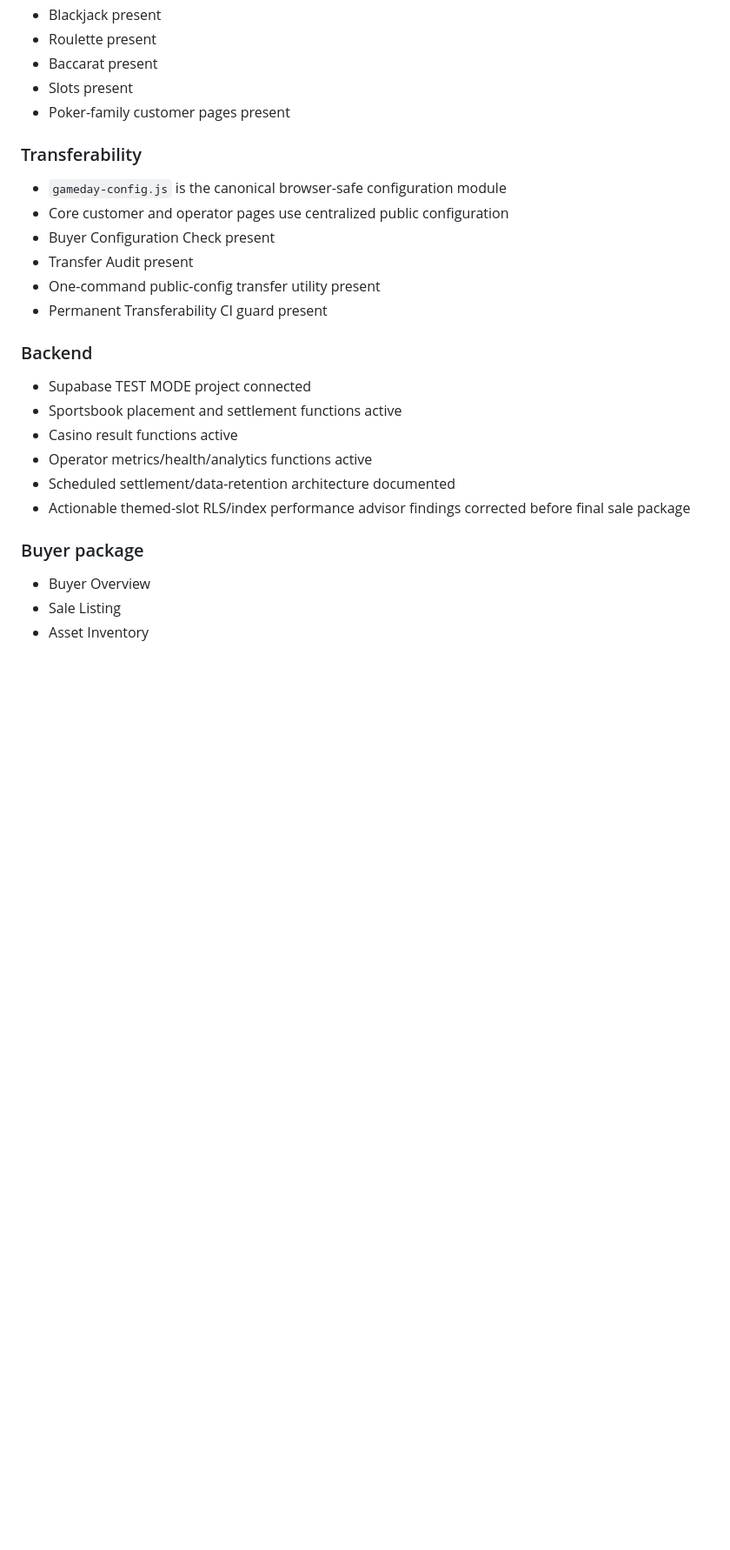
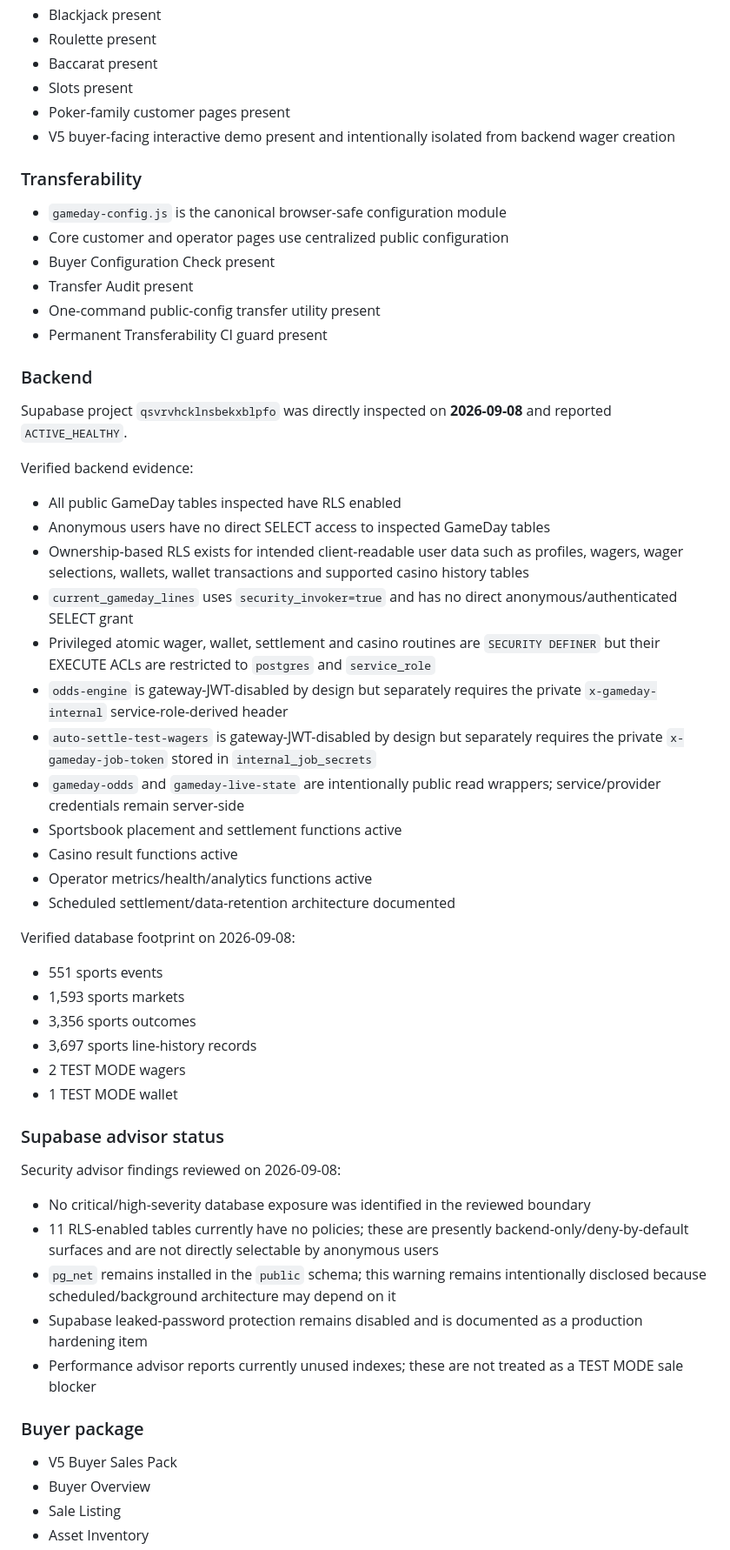
Before and after one commit to daddypaid/Game-day-sports, a Markdown page: FINAL-SALE-READINESS.md, the part around one of its changes. Shown at 87% size. Drawn GitHub-style; blank space fills up the shorter version.

Commit message:
Record verified Supabase backend evidence

```diff
--- a/FINAL-SALE-READINESS.md
+++ b/FINAL-SALE-READINESS.md
@@ -27,6 +27,7 @@ GameDay is prepared to be marketed as a **TEST MODE sportsbook + casino software
 - Baccarat present
 - Slots present
 - Poker-family customer pages present
+- V5 buyer-facing interactive demo present and intentionally isolated from backend wager creation
 
 ### Transferability
 
@@ -39,15 +40,45 @@ GameDay is prepared to be marketed as a **TEST MODE sportsbook + casino software
 
 ### Backend
 
-- Supabase TEST MODE project connected
+Supabase project `qsvrvhcklnsbekxblpfo` was directly inspected on **2026-09-08** and reported `ACTIVE_HEALTHY`.
+
+Verified backend evidence:
+
+- All public GameDay tables inspected have RLS enabled
+- Anonymous users have no direct SELECT access to inspected GameDay tables
+- Ownership-based RLS exists for intended client-readable user data such as profiles, wagers, wager selections, wallets, wallet transactions and supported casino history tables
+- `current_gameday_lines` uses `security_invoker=true` and has no direct anonymous/authenticated SELECT grant
+- Privileged atomic wager, wallet, settlement and casino routines are `SECURITY DEFINER` but their EXECUTE ACLs are restricted to `postgres` and `service_role`
+- `odds-engine` is gateway-JWT-disabled by design but separately requires the private `x-gameday-internal` service-role-derived header
+- `auto-settle-test-wagers` is gateway-JWT-disabled by design but separately requires the private `x-gameday-job-token` stored in `internal_job_secrets`
+- `gameday-odds` and `gameday-live-state` are intentionally public read wrappers; service/provider credentials remain server-side
 - Sportsbook placement and settlement functions active
 - Casino result functions active
 - Operator metrics/health/analytics functions active
 - Scheduled settlement/data-retention architecture documented
-- Actionable themed-slot RLS/index performance advisor findings corrected before final sale package
+
+Verified database footprint on 2026-09-08:
+
+- 551 sports events
+- 1,593 sports markets
+- 3,356 sports outcomes
+- 3,697 sports line-history records
+- 2 TEST MODE wagers
+- 1 TEST MODE wallet
+
+### Supabase advisor status
+
+Security advisor findings reviewed on 2026-09-08:
+
+- No critical/high-severity database exposure was identified in the reviewed boundary
+- 11 RLS-enabled tables currently have no policies; these are presently backend-only/deny-by-default surfaces and are not directly selectable by anonymous users
+- `pg_net` remains installed in the `public` schema; this warning remains intentionally disclosed because scheduled/background architecture may depend on it
+- Supabase leaked-password protection remains disabled and is documented as a production hardening item
+- Performance advisor reports currently unused indexes; these are not treated as a TEST MODE sale blocker
 
 ### Buyer package
 
+- V5 Buyer Sales Pack
 - Buyer Overview
 - Sale Listing
 - Asset Inventory
```
Also changed, not shown: other parts of FINAL-SALE-READINESS.md (+2 -1 lines).
